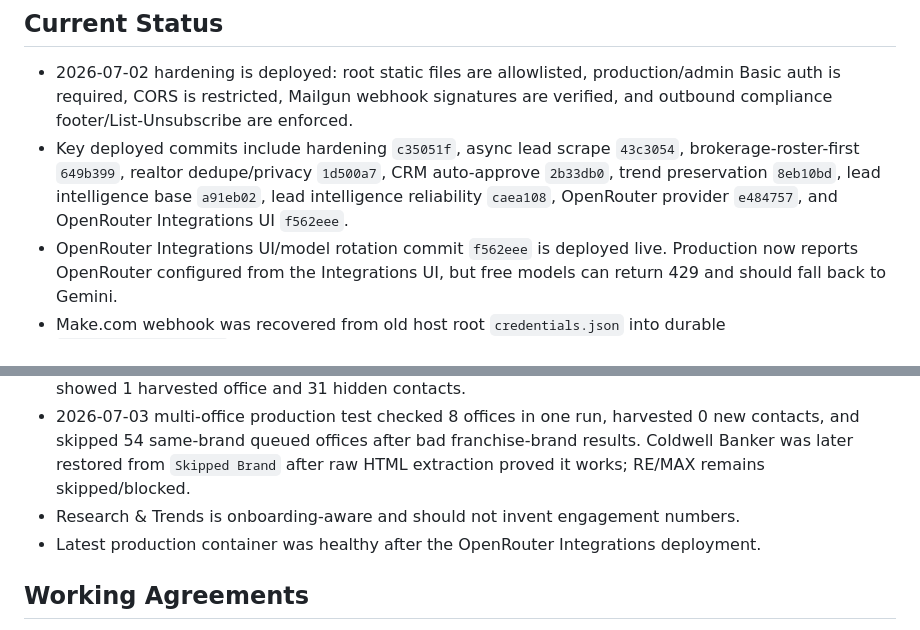
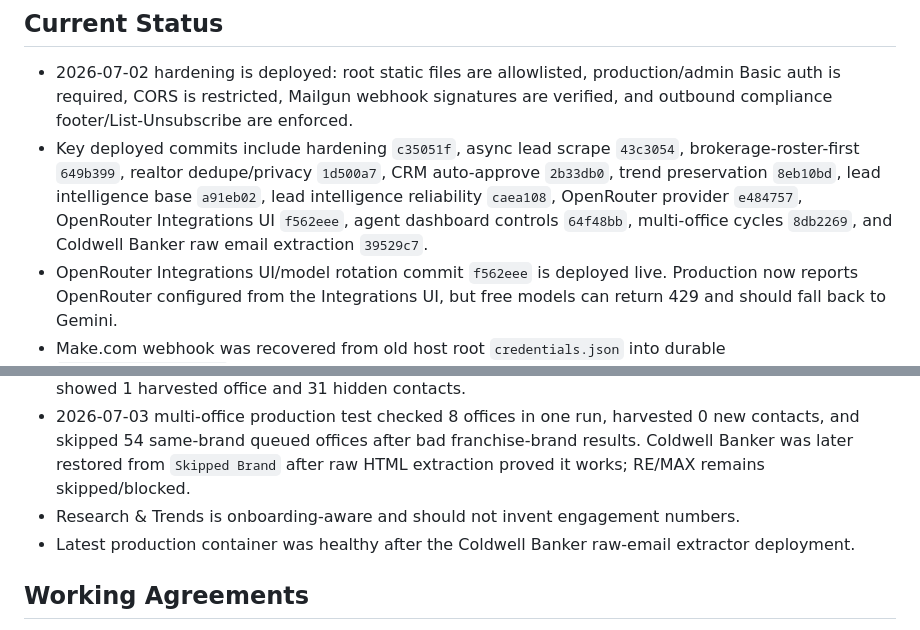
Before and after one commit to mcssc25/automatedadagency, a Markdown page: MEMORY.md, 2 parts joined by grey strips. GitHub-like rendering.

```diff
--- a/MEMORY.md
+++ b/MEMORY.md
@@ -56,7 +56,7 @@ Last updated: 2026-07-03
 ## Current Status
 
 - 2026-07-02 hardening is deployed: root static files are allowlisted, production/admin Basic auth is required, CORS is restricted, Mailgun webhook signatures are verified, and outbound compliance footer/List-Unsubscribe are enforced.
-- Key deployed commits include hardening `c35051f`, async lead scrape `43c3054`, brokerage-roster-first `649b399`, realtor dedupe/privacy `1d500a7`, CRM auto-approve `2b33db0`, trend preservation `8eb10bd`, lead intelligence base `a91eb02`, lead intelligence reliability `caea108`, OpenRouter provider `e484757`, and OpenRouter Integrations UI `f562eee`.
+- Key deployed commits include hardening `c35051f`, async lead scrape `43c3054`, brokerage-roster-first `649b399`, realtor dedupe/privacy `1d500a7`, CRM auto-approve `2b33db0`, trend preservation `8eb10bd`, lead intelligence base `a91eb02`, lead intelligence reliability `caea108`, OpenRouter provider `e484757`, OpenRouter Integrations UI `f562eee`, agent dashboard controls `64f48bb`, multi-office cycles `8db2269`, and Coldwell Banker raw email extraction `39529c7`.
 - OpenRouter Integrations UI/model rotation commit `f562eee` is deployed live. Production now reports OpenRouter configured from the Integrations UI, but free models can return 429 and should fall back to Gemini.
 - Make.com webhook was recovered from old host root `credentials.json` into durable `data/credentials.json` on 2026-07-03. OpenRouter key was not recoverable and must be re-entered once in Integrations after the persistence fix.
 - Lead intelligence production smoke seeded 20 cities and 280 brand/city offices; KW/IDX-style pages were blocked by bot verification in production headless Chromium.
@@ -64,7 +64,7 @@ Last updated: 2026-07-03
 - 2026-07-03 production test proved the hidden DB path end to end: Pointe South Realty roster at `https://pointesouth.com/our-team/` harvested 31 contacts into `roster_contacts`; status after cleanup showed 1 harvested office and 31 hidden contacts.
 - 2026-07-03 multi-office production test checked 8 offices in one run, harvested 0 new contacts, and skipped 54 same-brand queued offices after bad franchise-brand results. Coldwell Banker was later restored from `Skipped Brand` after raw HTML extraction proved it works; RE/MAX remains skipped/blocked.
 - Research & Trends is onboarding-aware and should not invent engagement numbers.
-- Latest production container was healthy after the OpenRouter Integrations deployment.
+- Latest production container was healthy after the Coldwell Banker raw-email extractor deployment.
 
 ## Working Agreements
 
```
Also changed, not shown: handoff.md (+73 -32 lines).
